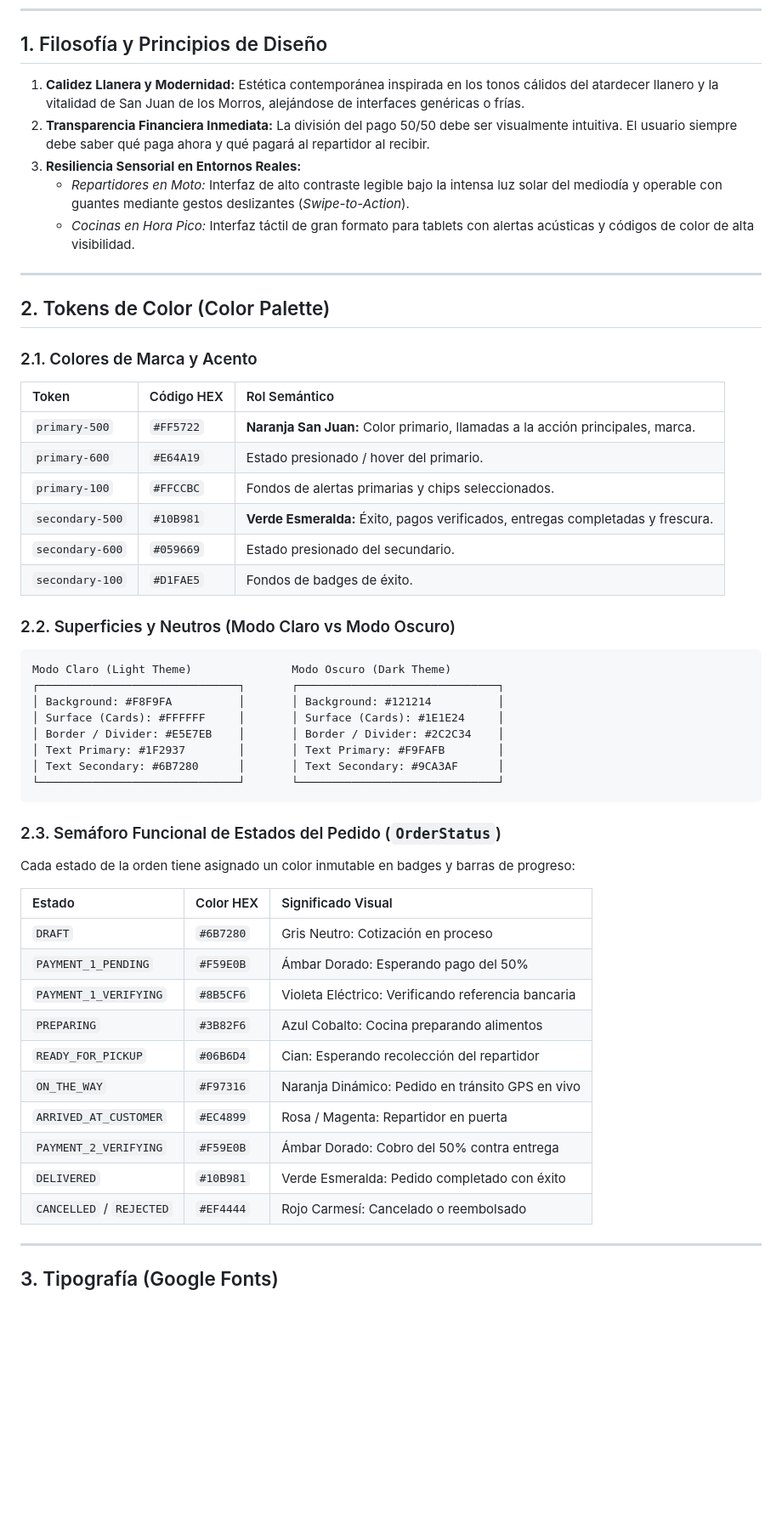
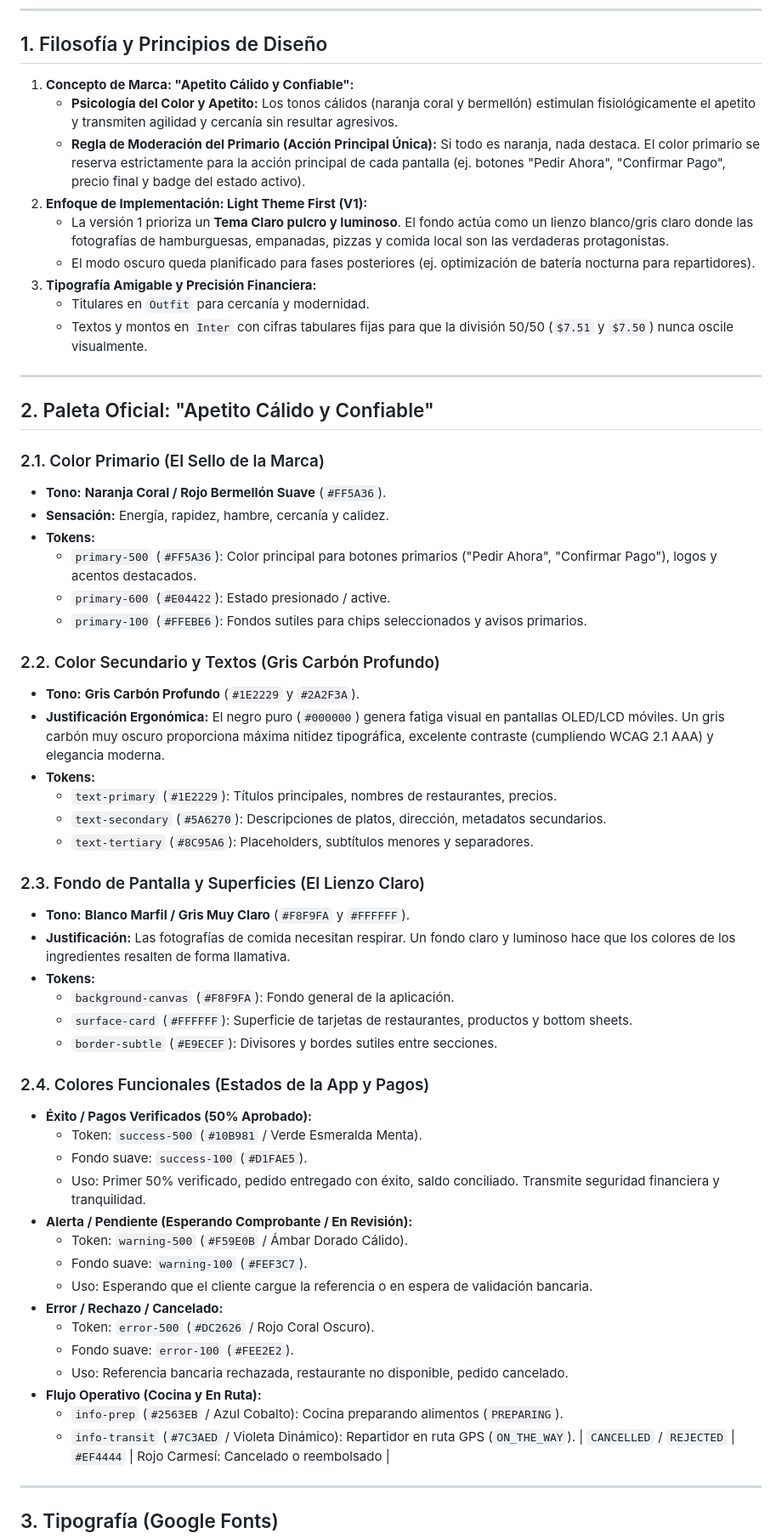
Before and after one commit to Suggus1899/mydeliverys_app, a Markdown page: docs/sdd/design_system.md, the part around one of its changes. Shown at 85% size. Rendered like a GitHub page; blank space fills up the shorter version.

Commit message:
docs: adoptar paleta apetito calido y confiable en el sistema de diseno

````diff
--- a/docs/sdd/design_system.md
+++ b/docs/sdd/design_system.md
@@ -6,53 +6,60 @@ Este documento define la identidad visual, tokens de diseño, tipografía, compo
 
 ## 1. Filosofía y Principios de Diseño
 
-1.  **Calidez Llanera y Modernidad:** Estética contemporánea inspirada en los tonos cálidos del atardecer llanero y la vitalidad de San Juan de los Morros, alejándose de interfaces genéricas o frías.
-2.  **Transparencia Financiera Inmediata:** La división del pago 50/50 debe ser visualmente intuitiva. El usuario siempre debe saber qué paga ahora y qué pagará al repartidor al recibir.
-3.  **Resiliencia Sensorial en Entornos Reales:**
-    *   *Repartidores en Moto:* Interfaz de alto contraste legible bajo la intensa luz solar del mediodía y operable con guantes mediante gestos deslizantes (*Swipe-to-Action*).
-    *   *Cocinas en Hora Pico:* Interfaz táctil de gran formato para tablets con alertas acústicas y códigos de color de alta visibilidad.
+1.  **Concepto de Marca: "Apetito Cálido y Confiable":**
+    *   **Psicología del Color y Apetito:** Los tonos cálidos (naranja coral y bermellón) estimulan fisiológicamente el apetito y transmiten agilidad y cercanía sin resultar agresivos.
+    *   **Regla de Moderación del Primario (Acción Principal Única):** Si todo es naranja, nada destaca. El color primario se reserva estrictamente para la acción principal de cada pantalla (ej. botones "Pedir Ahora", "Confirmar Pago", precio final y badge del estado activo).
+2.  **Enfoque de Implementación: Light Theme First (V1):**
+    *   La versión 1 prioriza un **Tema Claro pulcro y luminoso**. El fondo actúa como un lienzo blanco/gris claro donde las fotografías de hamburguesas, empanadas, pizzas y comida local son las verdaderas protagonistas.
+    *   El modo oscuro queda planificado para fases posteriores (ej. optimización de batería nocturna para repartidores).
+3.  **Tipografía Amigable y Precisión Financiera:**
+    *   Titulares en `Outfit` para cercanía y modernidad.
+    *   Textos y montos en `Inter` con cifras tabulares fijas para que la división 50/50 (`$7.51` y `$7.50`) nunca oscile visualmente.
 
 ---
 
-## 2. Tokens de Color (Color Palette)
+## 2. Paleta Oficial: "Apetito Cálido y Confiable"
 
-### 2.1. Colores de Marca y Acento
-| Token | Código HEX | Rol Semántico |
-| :--- | :--- | :--- |
-| `primary-500` | `#FF5722` | **Naranja San Juan:** Color primario, llamadas a la acción principales, marca. |
-| `primary-600` | `#E64A19` | Estado presionado / hover del primario. |
-| `primary-100` | `#FFCCBC` | Fondos de alertas primarias y chips seleccionados. |
-| `secondary-500`| `#10B981` | **Verde Esmeralda:** Éxito, pagos verificados, entregas completadas y frescura. |
-| `secondary-600`| `#059669` | Estado presionado del secundario. |
-| `secondary-100`| `#D1FAE5` | Fondos de badges de éxito. |
+### 2.1. Color Primario (El Sello de la Marca)
+*   **Tono:** **Naranja Coral / Rojo Bermellón Suave** (`#FF5A36`).
+*   **Sensación:** Energía, rapidez, hambre, cercanía y calidez.
+*   **Tokens:**
+    *   `primary-500` (`#FF5A36`): Color principal para botones primarios ("Pedir Ahora", "Confirmar Pago"), logos y acentos destacados.
+    *   `primary-600` (`#E04422`): Estado presionado / active.
+    *   `primary-100` (`#FFEBE6`): Fondos sutiles para chips seleccionados y avisos primarios.
 
-### 2.2. Superficies y Neutros (Modo Claro vs Modo Oscuro)
+### 2.2. Color Secundario y Textos (Gris Carbón Profundo)
+*   **Tono:** **Gris Carbón Profundo** (`#1E2229` y `#2A2F3A`).
+*   **Justificación Ergonómica:** El negro puro (`#000000`) genera fatiga visual en pantallas OLED/LCD móviles. Un gris carbón muy oscuro proporciona máxima nitidez tipográfica, excelente contraste (cumpliendo WCAG 2.1 AAA) y elegancia moderna.
+*   **Tokens:**
+    *   `text-primary` (`#1E2229`): Títulos principales, nombres de restaurantes, precios.
+    *   `text-secondary` (`#5A6270`): Descripciones de platos, dirección, metadatos secundarios.
+    *   `text-tertiary` (`#8C95A6`): Placeholders, subtítulos menores y separadores.
 
-```text
-Modo Claro (Light Theme)               Modo Oscuro (Dark Theme)
-┌──────────────────────────────┐       ┌──────────────────────────────┐
-│ Background: #F8F9FA          │       │ Background: #121214          │
-│ Surface (Cards): #FFFFFF     │       │ Surface (Cards): #1E1E24     │
-│ Border / Divider: #E5E7EB    │       │ Border / Divider: #2C2C34    │
-│ Text Primary: #1F2937        │       │ Text Primary: #F9FAFB        │
-│ Text Secondary: #6B7280      │       │ Text Secondary: #9CA3AF      │
-└──────────────────────────────┘       └──────────────────────────────┘
-```
+### 2.3. Fondo de Pantalla y Superficies (El Lienzo Claro)
+*   **Tono:** **Blanco Marfil / Gris Muy Claro** (`#F8F9FA` y `#FFFFFF`).
+*   **Justificación:** Las fotografías de comida necesitan respirar. Un fondo claro y luminoso hace que los colores de los ingredientes resalten de forma llamativa.
+*   **Tokens:**
+    *   `background-canvas` (`#F8F9FA`): Fondo general de la aplicación.
+    *   `surface-card` (`#FFFFFF`): Superficie de tarjetas de restaurantes, productos y bottom sheets.
+    *   `border-subtle` (`#E9ECEF`): Divisores y bordes sutiles entre secciones.
 
-### 2.3. Semáforo Funcional de Estados del Pedido (`OrderStatus`)
-Cada estado de la orden tiene asignado un color inmutable en badges y barras de progreso:
-
-| Estado | Color HEX | Significado Visual |
-| :--- | :--- | :--- |
-| `DRAFT` | `#6B7280` | Gris Neutro: Cotización en proceso |
-| `PAYMENT_1_PENDING` | `#F59E0B` | Ámbar Dorado: Esperando pago del 50% |
-| `PAYMENT_1_VERIFYING`| `#8B5CF6` | Violeta Eléctrico: Verificando referencia bancaria |
-| `PREPARING` | `#3B82F6` | Azul Cobalto: Cocina preparando alimentos |
-| `READY_FOR_PICKUP` | `#06B6D4` | Cian: Esperando recolección del repartidor |
-| `ON_THE_WAY` | `#F97316` | Naranja Dinámico: Pedido en tránsito GPS en vivo |
-| `ARRIVED_AT_CUSTOMER`| `#EC4899`| Rosa / Magenta: Repartidor en puerta |
-| `PAYMENT_2_VERIFYING`| `#F59E0B`| Ámbar Dorado: Cobro del 50% contra entrega |
-| `DELIVERED` | `#10B981` | Verde Esmeralda: Pedido completado con éxito |
+### 2.4. Colores Funcionales (Estados de la App y Pagos)
+*   **Éxito / Pagos Verificados (50% Aprobado):**
+    *   Token: `success-500` (`#10B981` / Verde Esmeralda Menta).
+    *   Fondo suave: `success-100` (`#D1FAE5`).
+    *   Uso: Primer 50% verificado, pedido entregado con éxito, saldo conciliado. Transmite seguridad financiera y tranquilidad.
+*   **Alerta / Pendiente (Esperando Comprobante / En Revisión):**
+    *   Token: `warning-500` (`#F59E0B` / Ámbar Dorado Cálido).
+    *   Fondo suave: `warning-100` (`#FEF3C7`).
+    *   Uso: Esperando que el cliente cargue la referencia o en espera de validación bancaria.
+*   **Error / Rechazo / Cancelado:**
+    *   Token: `error-500` (`#DC2626` / Rojo Coral Oscuro).
+    *   Fondo suave: `error-100` (`#FEE2E2`).
+    *   Uso: Referencia bancaria rechazada, restaurante no disponible, pedido cancelado.
+*   **Flujo Operativo (Cocina y En Ruta):**
+    *   `info-prep` (`#2563EB` / Azul Cobalto): Cocina preparando alimentos (`PREPARING`).
+    *   `info-transit` (`#7C3AED` / Violeta Dinámico): Repartidor en ruta GPS (`ON_THE_WAY`).
 | `CANCELLED` / `REJECTED` | `#EF4444` | Rojo Carmesí: Cancelado o reembolsado |
 
 ---
````
Also changed, not shown: other parts of docs/sdd/design_system.md (+1 -1 lines).
